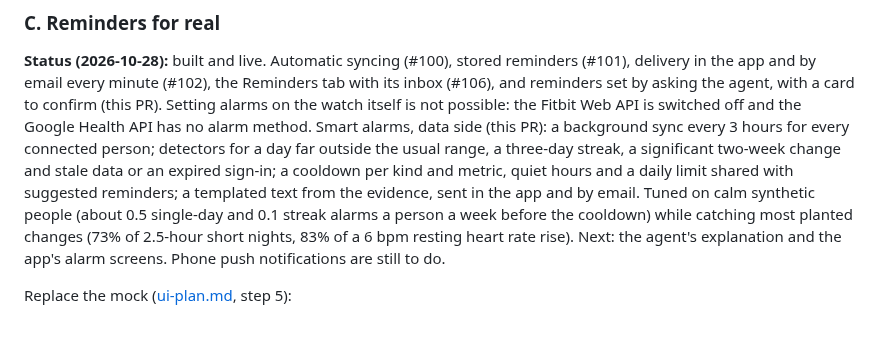
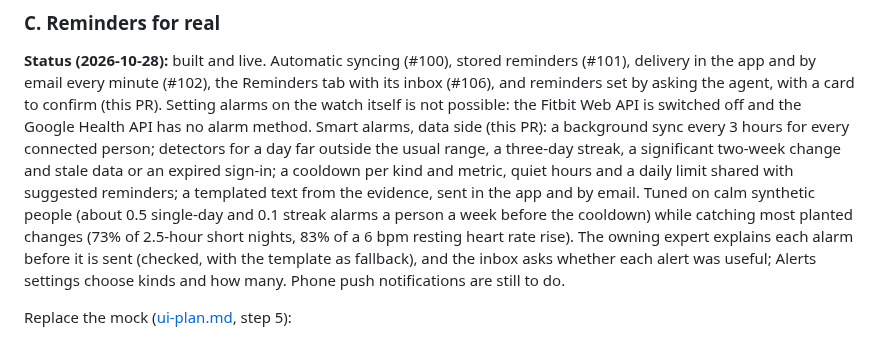
Before and after one commit to assi09/503P_Project, a Markdown page: docs/plan.md, the part around the change. GitHub-like rendering.

```diff
--- a/docs/plan.md
+++ b/docs/plan.md
@@ -150,8 +150,9 @@ and stale data or an expired sign-in; a cooldown per kind and metric, quiet hour
 shared with suggested reminders; a templated text from the evidence, sent in the app and by email.
 Tuned on calm synthetic people (about 0.5 single-day and 0.1 streak alarms a person a week before
 the cooldown) while catching most planted changes (73% of 2.5-hour short nights, 83% of a 6 bpm
-resting heart rate rise). Next: the agent's explanation and the app's alarm screens. Phone push
-notifications are still to do.
+resting heart rate rise). The owning expert explains each alarm before it is sent (checked, with the template as fallback),
+and the inbox asks whether each alert was useful; Alerts settings choose kinds and how many. Phone
+push notifications are still to do.
 
 Replace the mock ([ui-plan.md](ui-plan.md#reminders), step 5):
 
```
Also changed, not shown: docs/costs.md (+1 -0 lines), docs/experiments.md (+15 -0 lines).
